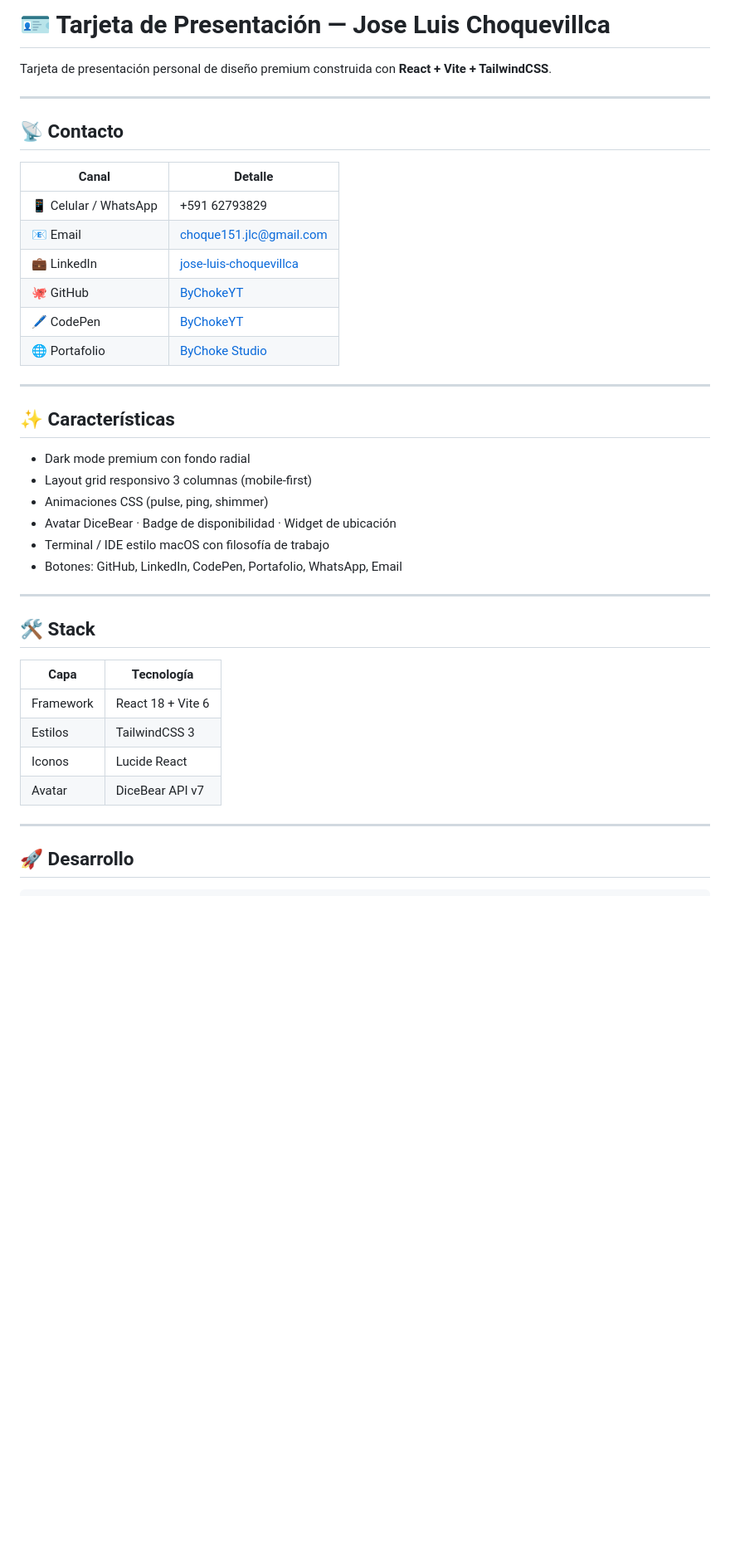
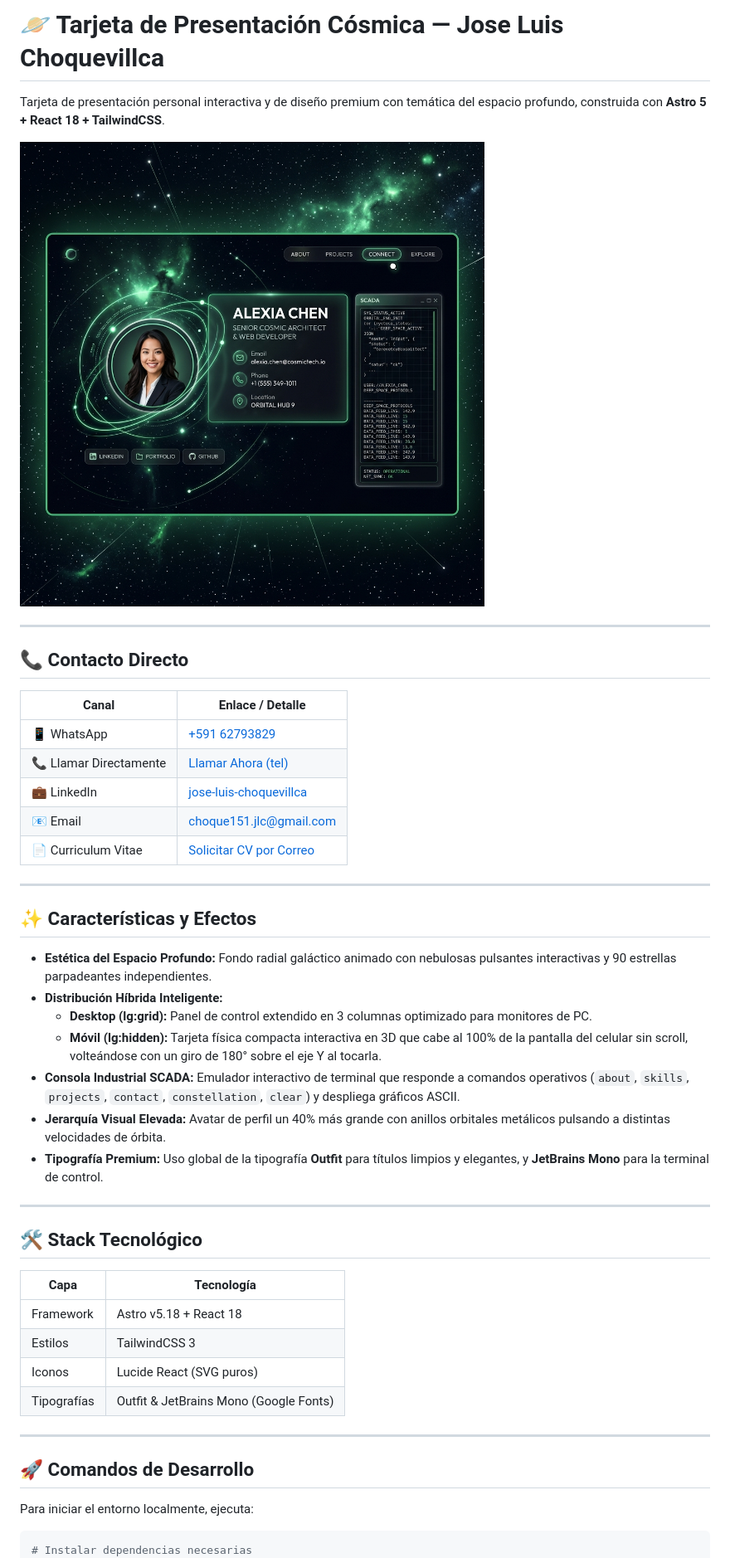
Before and after one commit to ByChokeYT/Tarjeta-de-Presentaci-n-UI, a Markdown page: README.md, the part around one of its changes. Shown at 83% size. Drawn GitHub-style; pictures changed too: public/card_preview.png (added); blank space fills up the shorter version.

Commit message:
feat: redeseno cosmico interactivo 3D con SEO, Netlify y limpieza

````diff
--- a/README.md
+++ b/README.md
@@ -1,45 +1,50 @@
-# 🪪 Tarjeta de Presentación — Jose Luis Choquevillca
+# 🪐 Tarjeta de Presentación Cósmica — Jose Luis Choquevillca
 
-Tarjeta de presentación personal de diseño premium construida con **React + Vite + TailwindCSS**.
+Tarjeta de presentación personal interactiva y de diseño premium con temática del espacio profundo, construida con **Astro 5 + React 18 + TailwindCSS**.
+
+![Vista Previa de la Tarjeta](public/card_preview.png)
 
 ---
 
-## 📡 Contacto
+## 📞 Contacto Directo
 
-| Canal | Detalle |
+| Canal | Enlace / Detalle |
 |---|---|
-| 📱 Celular / WhatsApp | +591 62793829 |
-| 📧 Email | choque151.jlc@gmail.com |
+| 📱 WhatsApp | [+591 62793829](https://wa.me/59162793829) |
+| 📞 Llamar Directamente | [Llamar Ahora (tel)](tel:+59162793829) |
 | 💼 LinkedIn | [jose-luis-choquevillca](https://www.linkedin.com/in/jose-luis-choquevillca/) |
-| 🐙 GitHub | [ByChokeYT](https://github.com/ByChokeYT) |
-| 🖊️ CodePen | [ByChokeYT](https://codepen.io/ByChokeYT) |
-| 🌐 Portafolio | [ByChoke Studio](https://bychokeportafolio.netlify.app/) |
+| 📧 Email | [choque151.jlc@gmail.com](mailto:choque151.jlc@gmail.com) |
+| 📄 Curriculum Vitae | [Solicitar CV por Correo](mailto:choque151.jlc@gmail.com?subject=Solicitud%20de%20CV) |
 
 ---
 
-## ✨ Características
+## ✨ Características y Efectos
 
-- Dark mode premium con fondo radial
-- Layout grid responsivo 3 columnas (mobile-first)
-- Animaciones CSS (pulse, ping, shimmer)
-- Avatar DiceBear · Badge de disponibilidad · Widget de ubicación
-- Terminal / IDE estilo macOS con filosofía de trabajo
-- Botones: GitHub, LinkedIn, CodePen, Portafolio, WhatsApp, Email
+- **Estética del Espacio Profundo:** Fondo radial galáctico animado con nebulosas pulsantes interactivas y 90 estrellas parpadeantes independientes.
+- **Distribución Híbrida Inteligente:**
+  * **Desktop (lg:grid):** Panel de control extendido en 3 columnas optimizado para monitores de PC.
+  * **Móvil (lg:hidden):** Tarjeta física compacta interactiva en 3D que cabe al 100% de la pantalla del celular sin scroll, volteándose con un giro de 180° sobre el eje Y al tocarla.
+- **Consola Industrial SCADA:** Emulador interactivo de terminal que responde a comandos operativos (`about`, `skills`, `projects`, `contact`, `constellation`, `clear`) y despliega gráficos ASCII.
+- **Jerarquía Visual Elevada:** Avatar de perfil un 40% más grande con anillos orbitales metálicos pulsando a distintas velocidades de órbita.
+- **Tipografía Premium:** Uso global de la tipografía **Outfit** para títulos limpios y elegantes, y **JetBrains Mono** para la terminal de control.
 
 ---
 
-## 🛠️ Stack
+## 🛠️ Stack Tecnológico
 
 | Capa | Tecnología |
 |---|---|
-| Framework | React 18 + Vite 6 |
+| Framework | Astro v5.18 + React 18 |
 | Estilos | TailwindCSS 3 |
-| Iconos | Lucide React |
-| Avatar | DiceBear API v7 |
+| Iconos | Lucide React (SVG puros) |
+| Tipografías | Outfit & JetBrains Mono (Google Fonts) |
 
 ---
 
-## 🚀 Desarrollo
+## 🚀 Comandos de Desarrollo
+
+Para iniciar el entorno localmente, ejecuta:
 
 ```bash
+# Instalar dependencias necesarias
 npm install
````
Also changed, not shown: other parts of README.md (+14 -6 lines), public/profile.jpg (added), 15 other files.
